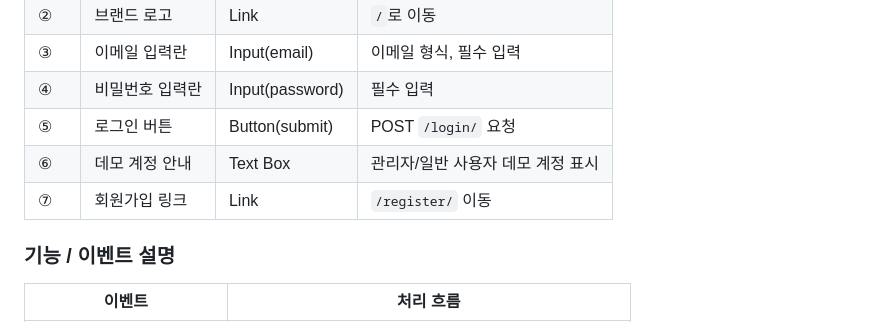
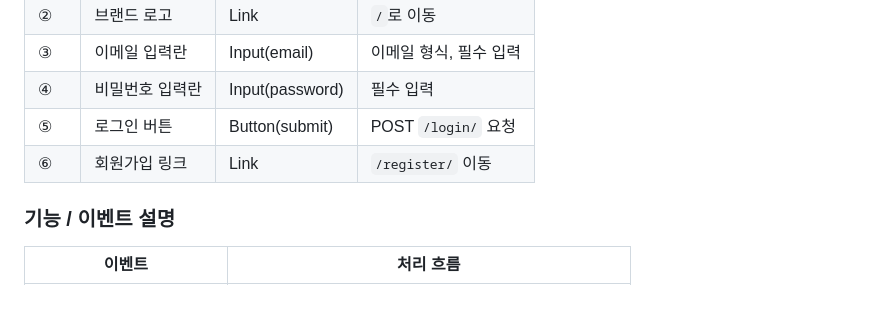
Before and after one commit to hijun318-eng/law_project2, a Markdown page: doc/screen_design.md, the part around the change. Drawn GitHub-style; blank space fills up the shorter version.

Commit message:
remove: 불필요한 부분 삭제

```diff
--- a/doc/screen_design.md
+++ b/doc/screen_design.md
@@ -113,8 +113,7 @@
 | ③ | 이메일 입력란 | Input(email) | 이메일 형식, 필수 입력 |
 | ④ | 비밀번호 입력란 | Input(password) | 필수 입력 |
 | ⑤ | 로그인 버튼 | Button(submit) | POST `/login/` 요청 |
-| ⑥ | 데모 계정 안내 | Text Box | 관리자/일반 사용자 데모 계정 표시 |
-| ⑦ | 회원가입 링크 | Link | `/register/` 이동 |
+| ⑥ | 회원가입 링크 | Link | `/register/` 이동 |
 
 ### 기능 / 이벤트 설명
 
```
